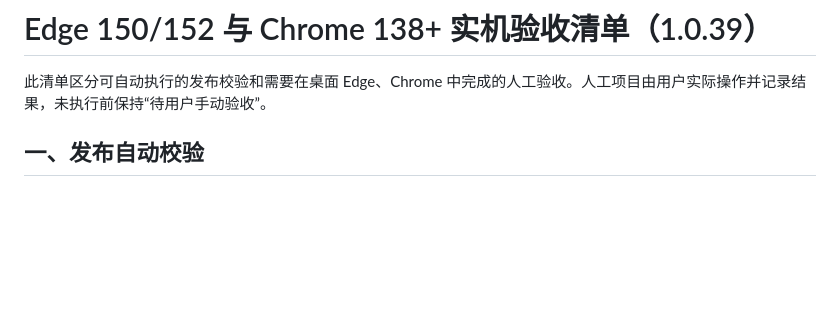
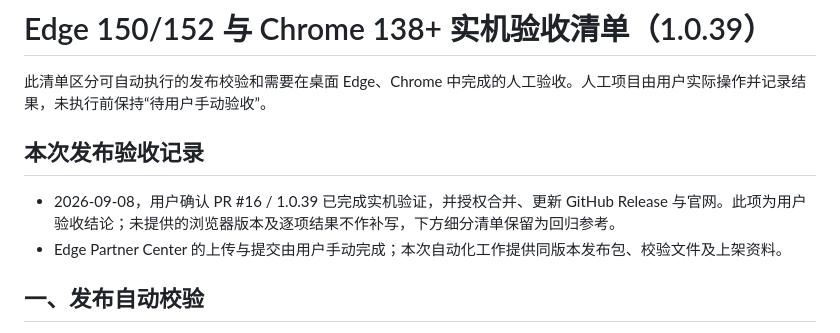
Before and after one commit to IronUnicorn66/video-notes, a Markdown page: docs/ACCEPTANCE.md, the part around the change. Drawn GitHub-style; blank space fills up the shorter version.

```diff
--- a/docs/ACCEPTANCE.md
+++ b/docs/ACCEPTANCE.md
@@ -1,6 +1,11 @@
 # Edge 150/152 与 Chrome 138+ 实机验收清单（1.0.39）
 
 此清单区分可自动执行的发布校验和需要在桌面 Edge、Chrome 中完成的人工验收。人工项目由用户实际操作并记录结果，未执行前保持“待用户手动验收”。
+
+## 本次发布验收记录
+
+- 2026-09-08，用户确认 PR #16 / 1.0.39 已完成实机验证，并授权合并、更新 GitHub Release 与官网。此项为用户验收结论；未提供的浏览器版本及逐项结果不作补写，下方细分清单保留为回归参考。
+- Edge Partner Center 的上传与提交由用户手动完成；本次自动化工作提供同版本发布包、校验文件及上架资料。
 
 ## 一、发布自动校验
 
```
Also changed, not shown: docs/STORE_LISTING.md (+18 -3 lines).
